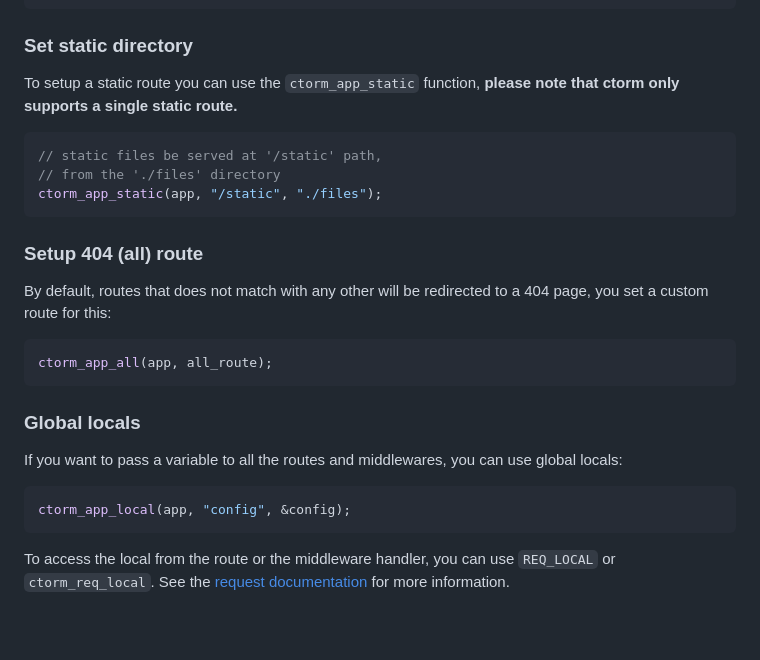
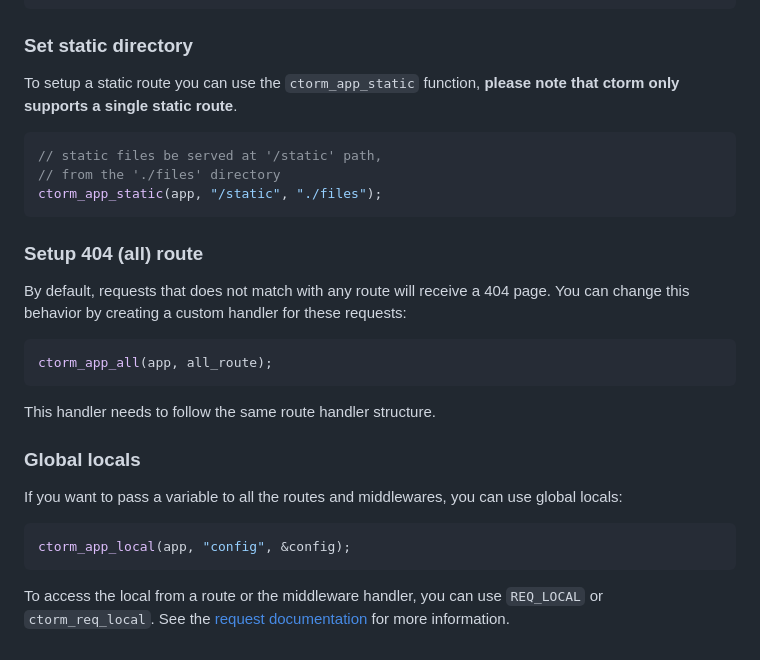
Before and after one commit to ngn13/ctorm, a Markdown page: docs/app.md, the part around the change. Rendered like a GitHub page; blank space fills up the shorter version.

Commit message:
fix documentation wording
Signed-off-by: ngn <ngn@ngn.tf>

````diff
--- a/docs/app.md
+++ b/docs/app.md
@@ -94,7 +94,7 @@ MIDDLEWARE_OPTIONS(app, "/", options_index_mid);
 
 ### Set static directory
 To setup a static route you can use the `ctorm_app_static` function,
-**please note that ctorm only supports a single static route.**
+**please note that ctorm only supports a single static route**.
 ```c
 // static files be served at '/static' path,
 // from the './files' directory
@@ -102,11 +102,12 @@ ctorm_app_static(app, "/static", "./files");
 ```
 
 ### Setup 404 (all) route
-By default, routes that does not match with any other will be redirected
-to a 404 page, you set a custom route for this:
+By default, requests that does not match with any route will receive a 404 page.
+You can change this behavior by creating a custom handler for these requests:
 ```c
 ctorm_app_all(app, all_route);
 ```
+This handler needs to follow the same route handler structure.
 
 ### Global locals
 If you want to pass a variable to all the routes and middlewares, you can use global
@@ -114,5 +115,5 @@ locals:
 ```c
 ctorm_app_local(app, "config", &config);
 ```
-To access the local from the route or the middleware handler, you can use `REQ_LOCAL` or
+To access the local from a route or the middleware handler, you can use `REQ_LOCAL` or
 `ctorm_req_local`. See the [request documentation](req.md) for more information.
````
